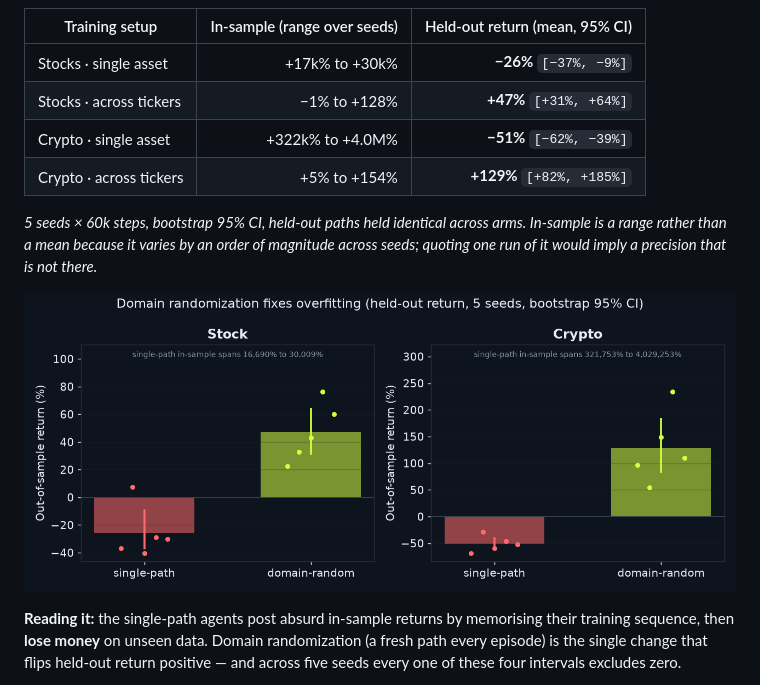
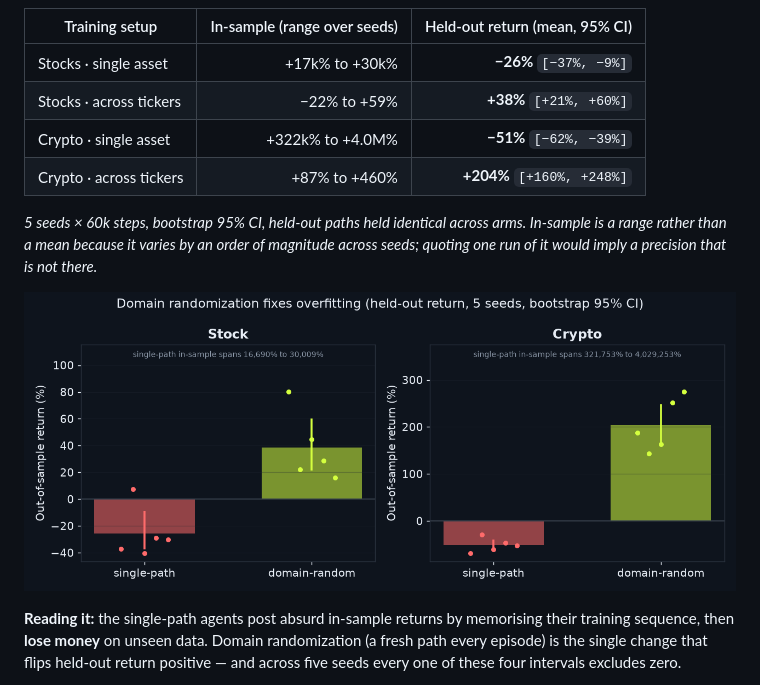
Before and after one commit to Danny-397/RL-for-Crypto-and-stocks-, a Markdown page: RESULTS.md, the part around the change. Rendered like a GitHub page; pictures changed too: docs/assets/fig_ablation.png.

```diff
--- a/RESULTS.md
+++ b/RESULTS.md
@@ -77,9 +77,9 @@ memorized path and spans orders of magnitude.
 | Training setup | In-sample (range over seeds) | Held-out return (mean, 95% CI) |
 |---|---:|---:|
 | Stocks · single asset | +17k% to +30k% | **−26%** `[−37%, −9%]` |
-| Stocks · across tickers | −1% to +128% | **+47%** `[+31%, +64%]` |
+| Stocks · across tickers | −22% to +59% | **+38%** `[+21%, +60%]` |
 | Crypto · single asset | +322k% to +4.0M% | **−51%** `[−62%, −39%]` |
-| Crypto · across tickers | +5% to +154% | **+129%** `[+82%, +185%]` |
+| Crypto · across tickers | +87% to +460% | **+204%** `[+160%, +248%]` |
 
 *5 seeds × 60k steps, bootstrap 95% CI, held-out paths held identical across arms. In-sample is a range rather than a mean because it varies by an order of magnitude across seeds; quoting one run of it would imply a precision that is not there.*
 <!-- END GENERATED: ablation-table -->
```
Also changed, not shown: README.md (+2 -2 lines), paper/rl_trader.md (+6 -6 lines), paper/figures/fig_ablation.png, 12 other files.
